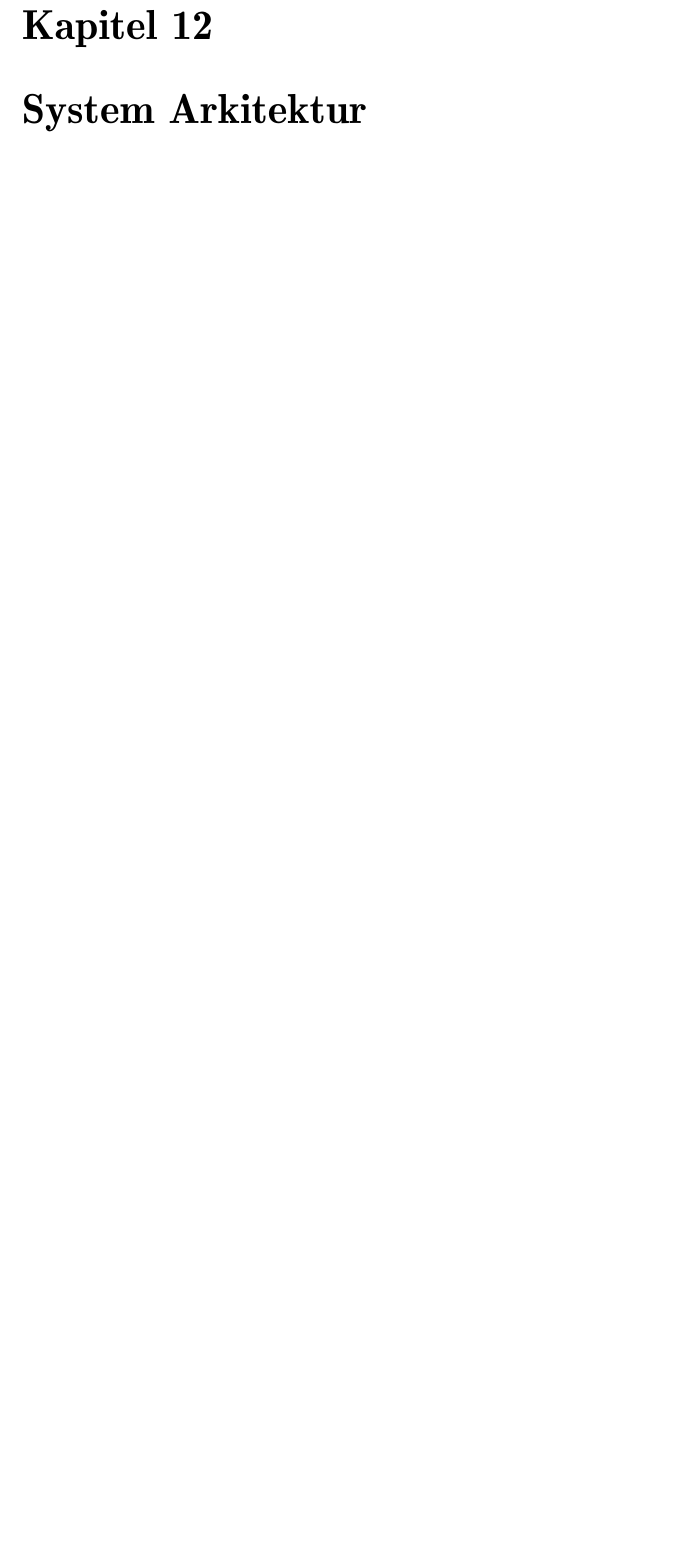
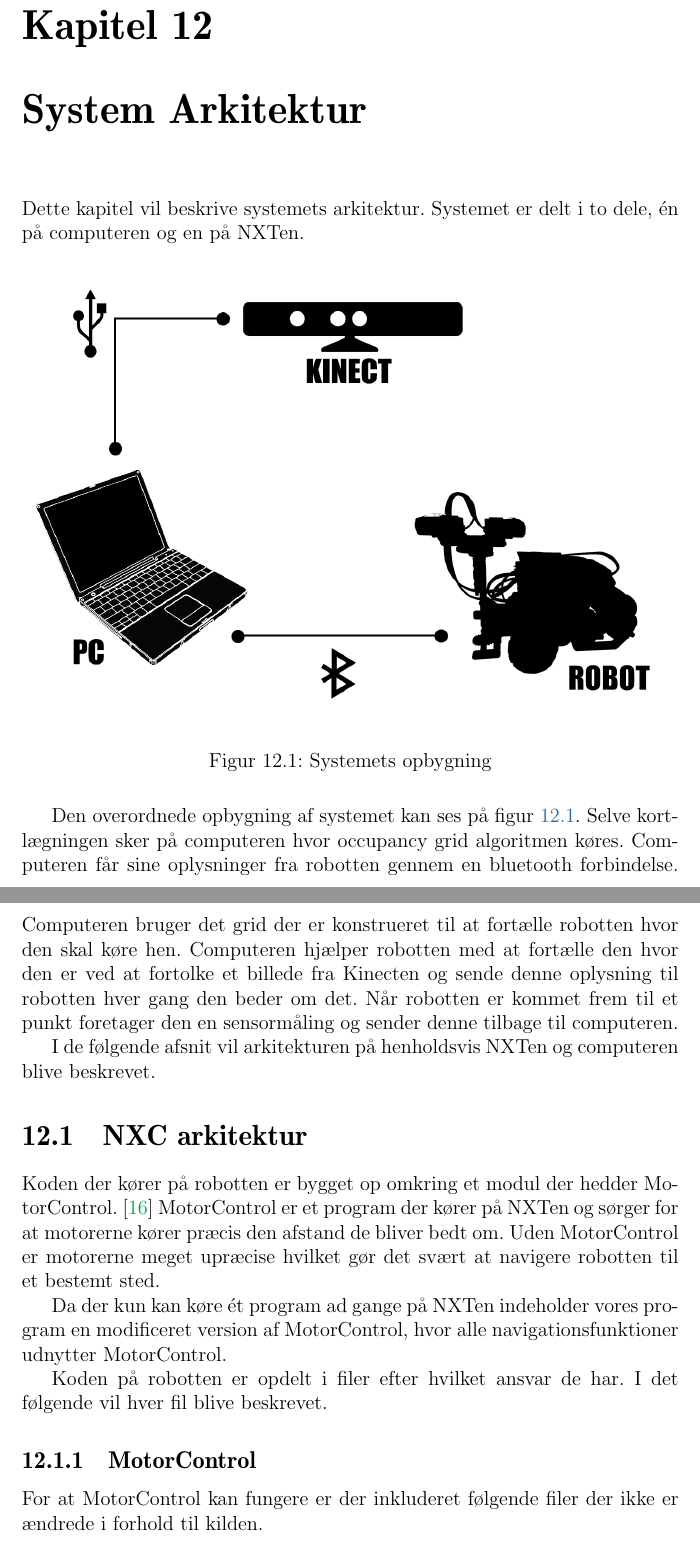
Before and after one commit to Thalmann/sw505-rapport, a LaTeX thesis (main.tex, which reads indhold/nxc-struktur.tex, indhold/strukturintro.tex): part of page 82 of 108 before the commit and two parts of pages 82 and 83 of 110 after it, the two joined at a grey line, cut so that both start at the same text, the shorter picture padded with empty space. Compiled offline with pdfLaTeX.

Commit message:
nxc struktur samt intro til arkitektur

```diff
--- /dev/null
+++ b/indhold/nxc-struktur.tex
@@ -0,0 +1,13 @@
+% !TeX spellcheck = da_DK
+\section{NXC arkitektur}
+Koden der kører på robotten er bygget op omkring et modul der hedder MotorControl. \cite{MotorControl}
+MotorControl er et program der kører på NXTen og sørger for at motorerne kører præcis den afstand de bliver bedt om.
+Uden MotorControl er motorerne meget upræcise hvilket gør det svært at navigere robotten til et bestemt sted.
+
+Da der kun kan køre ét program ad gange på NXTen indeholder vores program en modificeret version af MotorControl, hvor alle navigationsfunktioner udnytter MotorControl.
+
+Koden på robotten er opdelt i filer efter hvilket ansvar de har.
+I det følgende vil hver fil blive beskrevet.
+
+\subsection{MotorControl}
+For at MotorControl kan fungere er der inkluderet følgende filer der ikke er ændrede i forhold til kilden.
--- /dev/null
+++ b/indhold/strukturintro.tex
@@ -0,0 +1,20 @@
+% !TeX spellcheck = da_DK
+Dette kapitel vil beskrive systemets arkitektur.
+Systemet er delt i to dele, én på computeren og en på NXTen.
+
+
+\begin{figure}[H]
+\centering
+\includegraphics[width=1.0\textwidth]{enheder}
+\caption{Systemets opbygning}
+\label{arkitektur:opbygning}
+\end{figure}
+
+Den overordnede opbygning af systemet kan ses på \cref{arkitektur:opbygning}.
+Selve kortlægningen sker på computeren hvor occupancy grid algoritmen køres.
+Computeren får sine oplysninger fra robotten gennem en bluetooth forbindelse.
+Computeren bruger det grid der er konstrueret til at fortælle robotten hvor den skal køre hen.
+Computeren hjælper robotten med at fortælle den hvor den er ved at fortolke et billede fra Kinecten og sende denne oplysning til robotten hver gang den beder om det.
+Når robotten er kommet frem til et punkt foretager den en sensormåling og sender denne tilbage til computeren.
+
+I de følgende afsnit vil arkitekturen på henholdsvis NXTen og computeren blive beskrevet.
```
Also changed, not shown: Bibliography.bib (+8 -0 lines), main.tex (+3 -1 lines), indhold/nxc-struktur.tex (27 more changed lines).
